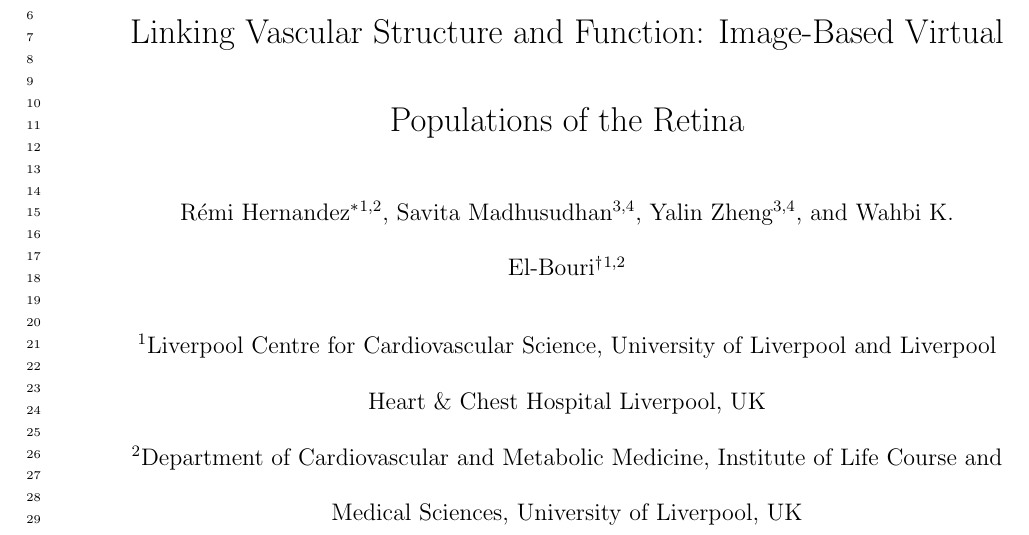
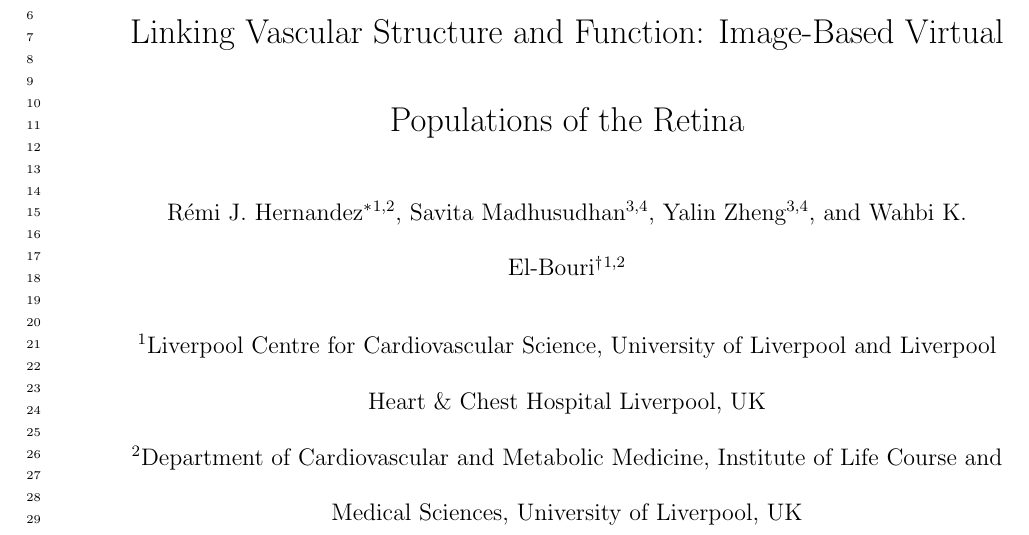
Before and after one commit to remihndz/Linking-Structure-Function, a LaTeX paper (Linking-Structure-Function.tex): part of page 1 of 39, cut so that both start at the same text. Compiled offline with pdfLaTeX.

Commit message:
Added my middle name

```diff
--- a/Linking-Structure-Function.tex
+++ b/Linking-Structure-Function.tex
@@ -71,7 +71,7 @@
 %   \and Savita Madhusudhan\\ Liverpool Ophthalmic Reading Centre, St Paul's Eye Unit, Royal Liverpool University Hospitals NHS Trust
 %   \and Wahbi K. El-Bouri\\ Department of Cardiovascular and Metabolic Medicine, University of Liverpool}
 
-\author[1,2]{R\'{e}mi Hernandez\footnote{E-mail address: remi.hernandez@liverpool.ac.uk (R\'{e}mi Hernandez)}}
+\author[1,2]{R\'{e}mi J. Hernandez\footnote{E-mail address: remi.hernandez@liverpool.ac.uk (R\'{e}mi Hernandez)}}
 \author[3,4]{Savita Madhusudhan}
 \author[3,4]{Yalin Zheng}
 \author[1,2]{Wahbi K. El-Bouri\footnote{E-mail address: w.el-bouri@liverpool.ac.uk (Wahbi K. El-Bouri)}}
```
